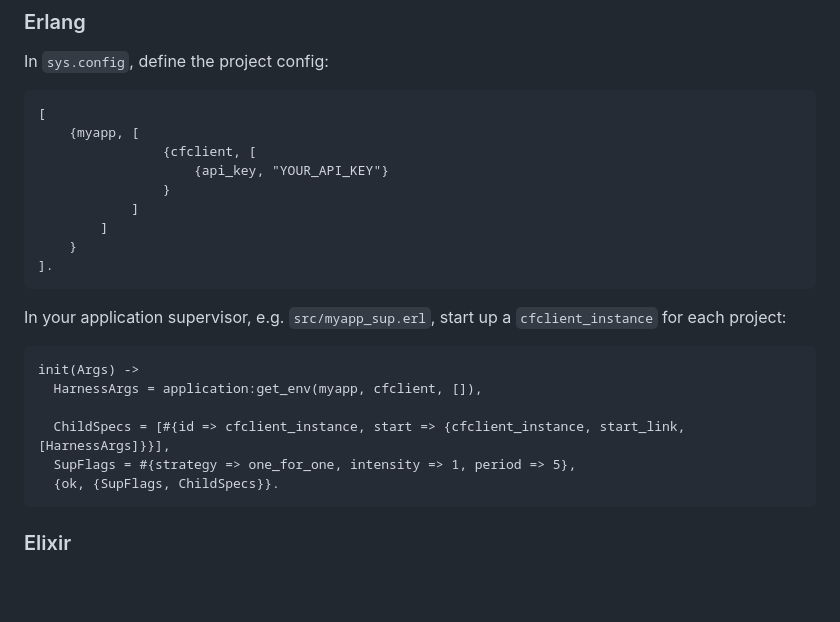
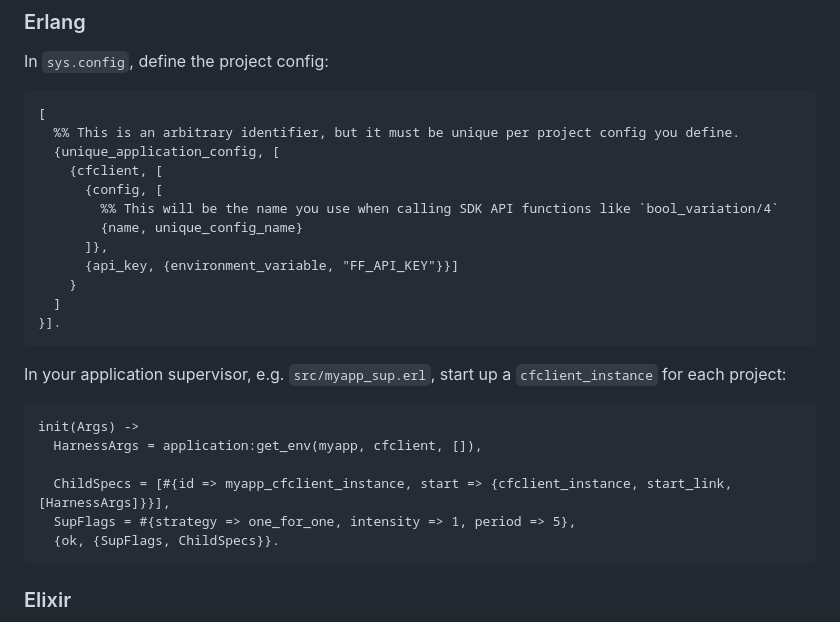
Before and after one commit to harness/ff-erlang-server-sdk, a Markdown page: README.md, the part around the change. GitHub-like rendering; blank space fills up the shorter version.

Commit message:
FFM-7187 Start updating readme for multi instance

````diff
--- a/README.md
+++ b/README.md
@@ -121,14 +121,17 @@ In `sys.config`, define the project config:
 
 ```erlang
 [
-    {myapp, [
-                {cfclient, [
-                    {api_key, "YOUR_API_KEY"}
-                }
-            ]
-        ]
+  %% This is an arbitrary identifier, but it must be unique per project config you define.
+  {unique_application_config, [
+    {cfclient, [
+      {config, [
+        %% This will be the name you use when calling SDK API functions like `bool_variation/4`
+        {name, unique_config_name}
+      ]},
+      {api_key, {environment_variable, "FF_API_KEY"}}]
     }
-].
+  ]
+}].
 ```
 
 In your application supervisor, e.g. `src/myapp_sup.erl`, start up a `cfclient_instance`
@@ -138,7 +141,7 @@ for each project:
 init(Args) ->
   HarnessArgs = application:get_env(myapp, cfclient, []),
 
-  ChildSpecs = [#{id => cfclient_instance, start => {cfclient_instance, start_link, [HarnessArgs]}}],
+  ChildSpecs = [#{id => myapp_cfclient_instance, start => {cfclient_instance, start_link, [HarnessArgs]}}],
   SupFlags = #{strategy => one_for_one, intensity => 1, period => 5},
   {ok, {SupFlags, ChildSpecs}}.
 ```
````
